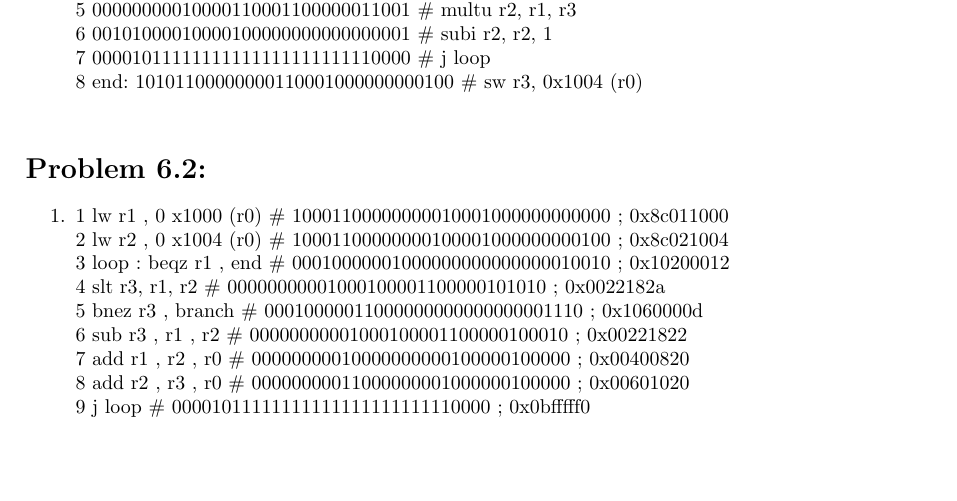
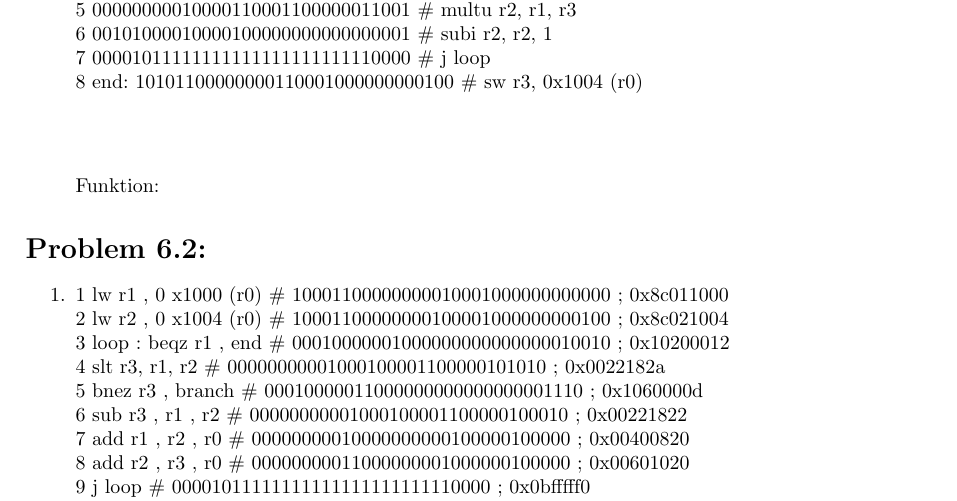
Before and after one commit to JHQtheOne/IdS, a LaTeX document (ex/ex06/IdS_Ex-06_JH_MH.tex): part of the page, cut so that both start at the same text, the shorter picture padded with empty space. Compiled offline with pdfLaTeX.

Commit message:
kleine Änderung

```diff
--- a/ex/ex06/IdS_Ex-06_JH_MH.tex
+++ b/ex/ex06/IdS_Ex-06_JH_MH.tex
@@ -32,7 +32,9 @@
 				5       00000000010000110001100000011001 \# multu r2, r1, r3 \\
 				6       00101000010000100000000000000001 \# subi r2, r2, 1 \\
 				7       00001011111111111111111111110000 \# j loop \\
-				8	end:	10101100000000110001000000000100 \# sw r3, 0x1004 (r0) \\
+				8	end:	10101100000000110001000000000100 \# sw r3, 0x1004 (r0) \\\\\\
+
+	  Funktion:
 
 
 \end{enumerate}
```
Also changed, not shown: ex/ex06/IdS_Ex-06_JH_MH.pdf.
